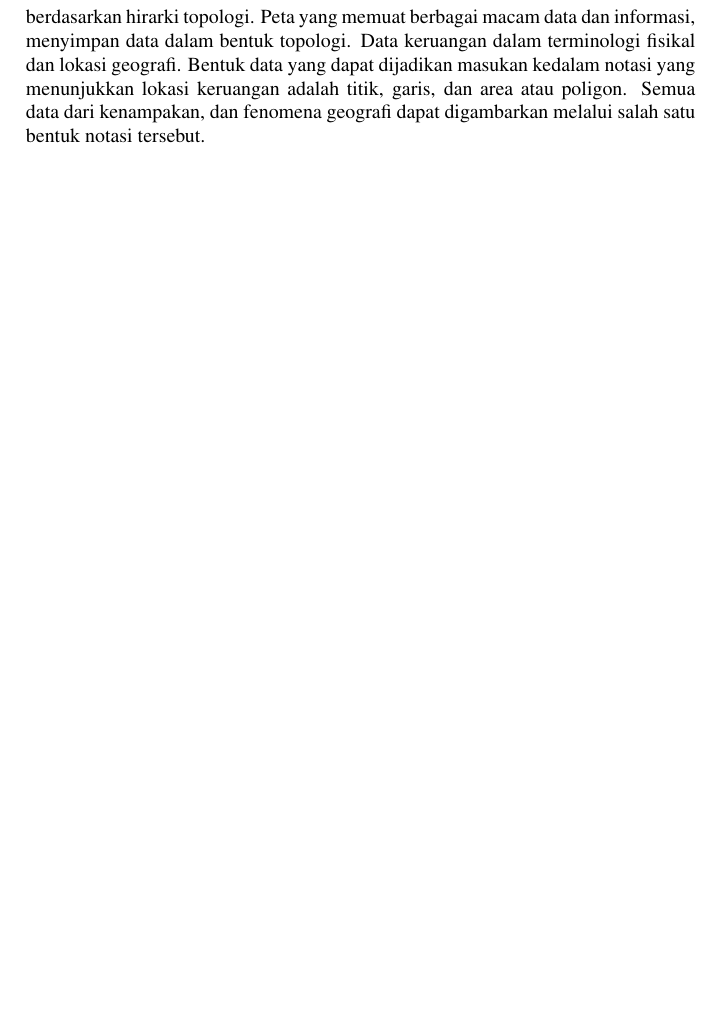
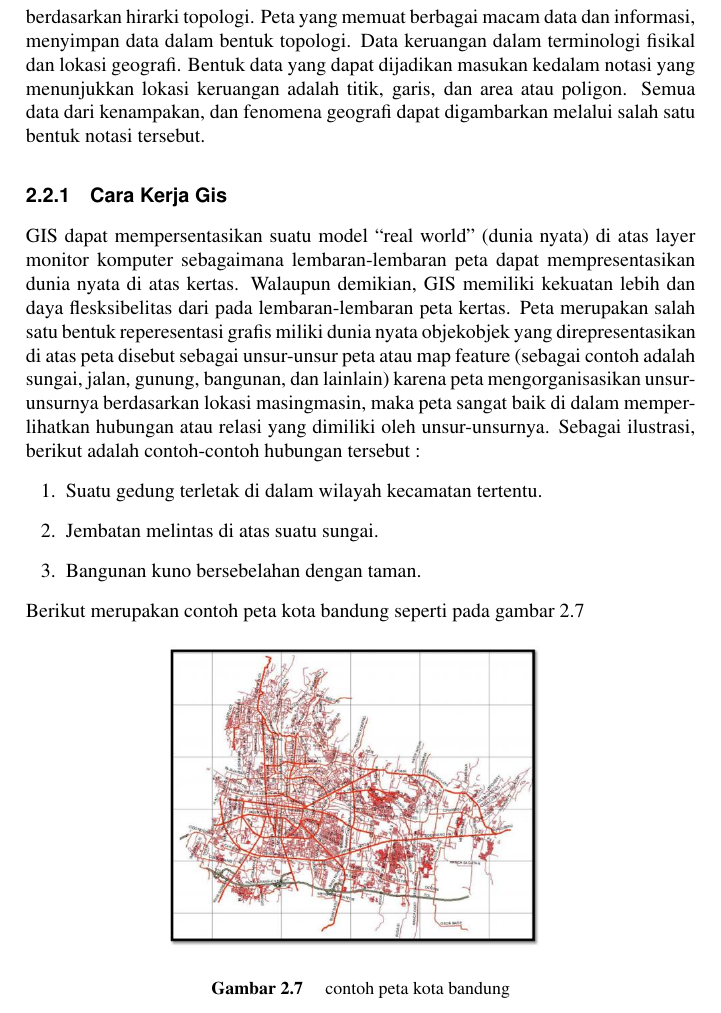
Before and after one commit to BukuInformatika/GIS2019, a LaTeX thesis (main.tex, which reads chapters/1.tex): part of page 47 of 66, cut so that both start at the same text, the shorter picture padded with empty space. Compiled offline with pdfLaTeX.

Commit message:
materi dari buku gis3b

```diff
--- a/chapters/1.tex
+++ b/chapters/1.tex
@@ -76,3 +76,16 @@ Data geografi meliputi informasi tentang posisi, hubungan topologi dan aspek spa
 \item Luasan(area)
 \end{enumerate}
 Setiap fenomena geografi pada dasarnya dapat disajikan ke dalam tiga bentuk dasar di atas, disertai dengan label yang menerangkan apa disajikan tersebut. Dalam aktivitas penelitian, perencanaan, atau pengambilan keputusan diperlukan data dan informasi yang baik dan teratur agar pekerjaan yang dilakukan dengan cepat dan tepat dapat diselesaikan. Pengaturan dan pengumpulan data secara manual biasa dilakukan berdasarkan hirarki topologi. Peta yang memuat berbagai macam data dan informasi, menyimpan data dalam bentuk topologi. Data keruangan dalam terminologi fisikal dan lokasi geografi. Bentuk data yang dapat dijadikan masukan kedalam notasi yang menunjukkan lokasi keruangan adalah titik, garis, dan area atau poligon. Semua data dari kenampakan, dan fenomena geografi dapat digambarkan melalui salah satu bentuk notasi tersebut.
+\subsection{Cara Kerja Gis}
+ GIS dapat mempersentasikan suatu model “real world” (dunia nyata) di atas layer monitor komputer sebagaimana lembaran-lembaran peta dapat mempresentasikan dunia nyata di atas kertas. Walaupun demikian, GIS memiliki kekuatan lebih dan daya flesksibelitas dari pada lembaran-lembaran peta kertas. Peta merupakan salah satu bentuk reperesentasi grafis miliki dunia nyata objekobjek yang direpresentasikan di atas peta disebut sebagai unsur-unsur peta atau map feature (sebagai contoh adalah sungai, jalan, gunung, bangunan, dan lainlain) karena peta mengorganisasikan unsur-unsurnya berdasarkan lokasi masingmasin, maka peta sangat baik di dalam memperlihatkan hubungan atau relasi yang dimiliki oleh unsur-unsurnya. Sebagai ilustrasi, berikut adalah contoh-contoh hubungan tersebut :
+\begin{enumerate}
+\item Suatu gedung terletak di dalam wilayah kecamatan tertentu.
+\item Jembatan melintas di atas suatu sungai.
+\item Bangunan kuno bersebelahan dengan taman.
+\end{enumerate}
+Berikut merupakan contoh peta kota bandung seperti pada gambar \ref{kotapetabandung}
+\begin{figure}[ht]
+	\centerline{\includegraphics[width=0.60\textwidth]{pictures/bnd.jpg}}
+	\caption{contoh peta kota bandung}
+	\label{kotapetabandung}
+	\end{figure}
```
Also changed, not shown: main.pdf, pictures/bnd.jpg (added).
